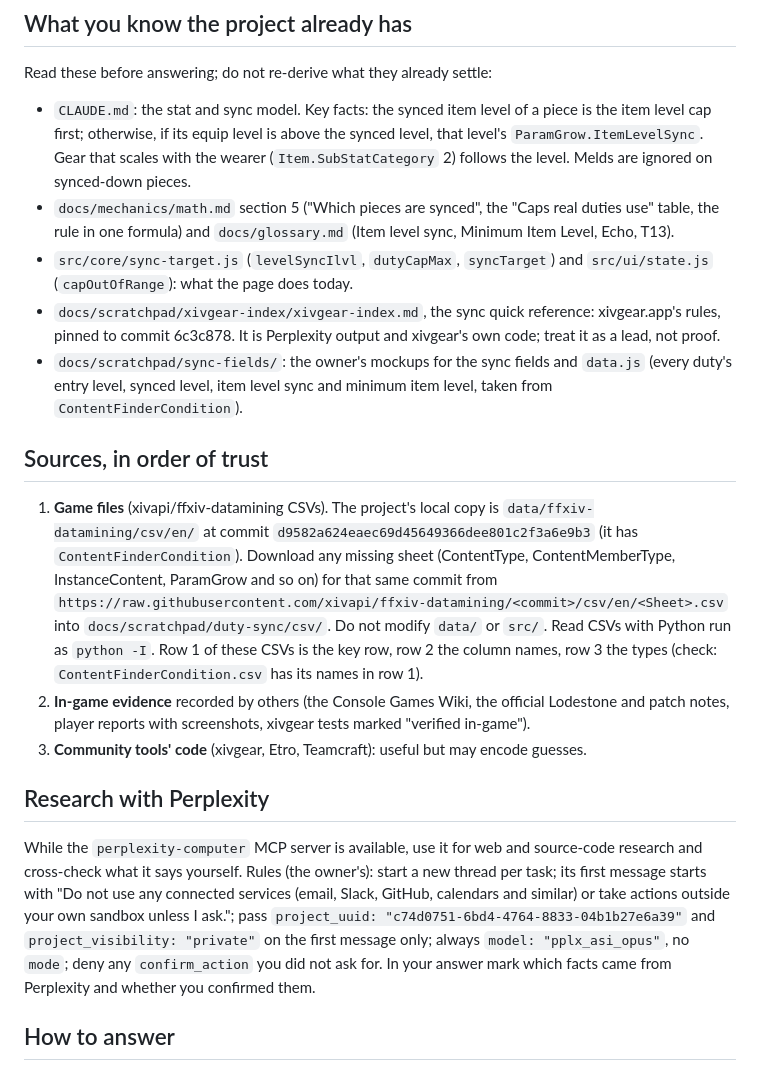
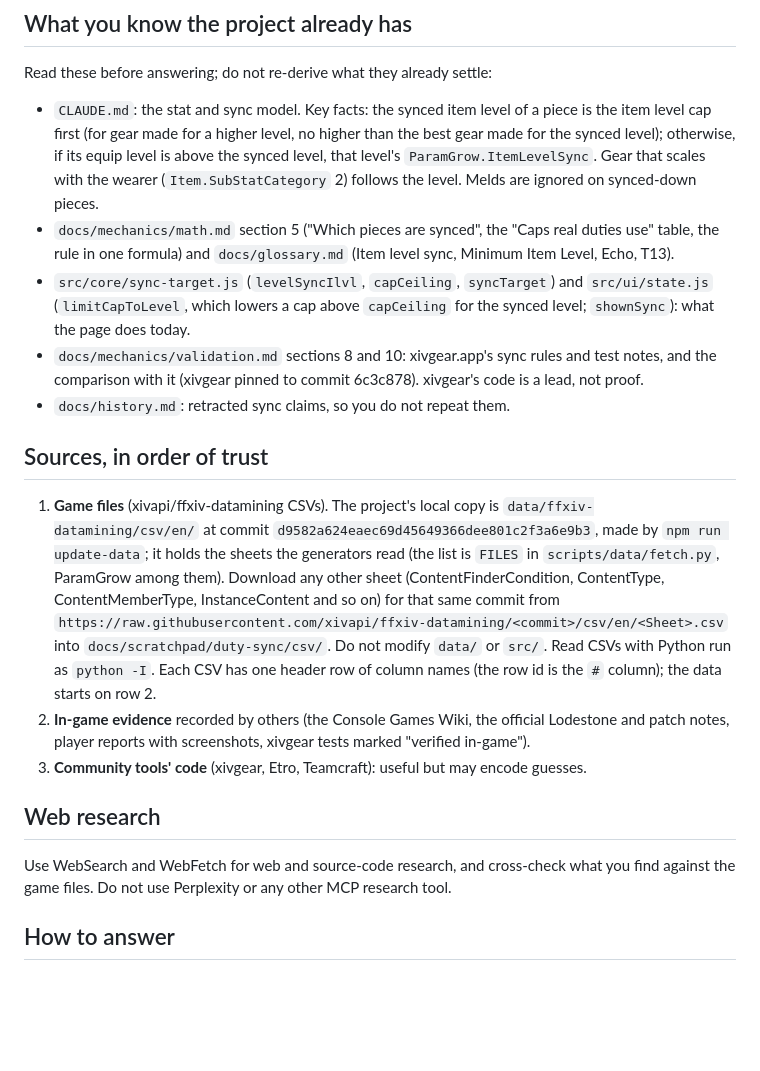
Before and after one commit to redactedkai/ff14-gear-sync-analysis, a Markdown page: .claude/agents/duty-sync-expert.md, the part around the change. Rendered like a GitHub page; blank space fills up the shorter version.

Commit message:
Agents: drop Perplexity, fix removed functions and stale facts
duty-sync-expert told agents to spend Perplexity credits, which are on hold; it now uses web search. It also named dutyCapMax and capOutOfRange, removed when every cap started to compute; their successors are capCeiling and limitCapToLevel. materia-expert quoted the stat formula without the factor step and said the local CSVs lack Materia (fetch.py now gets it). Both briefs described a three-row CSV header that the current CSVs no longer have, and sent agents to gitignored scratchpad files; they now point to committed docs.

```diff
--- a/.claude/agents/duty-sync-expert.md
+++ b/.claude/agents/duty-sync-expert.md
@@ -12,39 +12,35 @@ the page's sync settings on, and to say plainly what is not known.
 
 Read these before answering; do not re-derive what they already settle:
 
-- `CLAUDE.md`: the stat and sync model. Key facts: the synced item level of a piece is the item level cap first;
-  otherwise, if its equip level is above the synced level, that level's `ParamGrow.ItemLevelSync`. Gear that scales
-  with the wearer (`Item.SubStatCategory` 2) follows the level. Melds are ignored on synced-down pieces.
+- `CLAUDE.md`: the stat and sync model. Key facts: the synced item level of a piece is the item level cap first (for
+  gear made for a higher level, no higher than the best gear made for the synced level); otherwise, if its equip level
+  is above the synced level, that level's `ParamGrow.ItemLevelSync`. Gear that scales with the wearer
+  (`Item.SubStatCategory` 2) follows the level. Melds are ignored on synced-down pieces.
 - `docs/mechanics/math.md` section 5 ("Which pieces are synced", the "Caps real duties use" table, the rule in one
   formula) and `docs/glossary.md` (Item level sync, Minimum Item Level, Echo, T13).
-- `src/core/sync-target.js` (`levelSyncIlvl`, `dutyCapMax`, `syncTarget`) and `src/ui/state.js` (`capOutOfRange`):
-  what the page does today.
-- `docs/scratchpad/xivgear-index/xivgear-index.md`, the sync quick reference: xivgear.app's rules, pinned to commit
-  6c3c878. It is Perplexity output and xivgear's own code; treat it as a lead, not proof.
-- `docs/scratchpad/sync-fields/`: the owner's mockups for the sync fields and `data.js` (every duty's entry level,
-  synced level, item level sync and minimum item level, taken from `ContentFinderCondition`).
+- `src/core/sync-target.js` (`levelSyncIlvl`, `capCeiling`, `syncTarget`) and `src/ui/state.js` (`limitCapToLevel`,
+  which lowers a cap above `capCeiling` for the synced level; `shownSync`): what the page does today.
+- `docs/mechanics/validation.md` sections 8 and 10: xivgear.app's sync rules and test notes, and the comparison with
+  it (xivgear pinned to commit 6c3c878). xivgear's code is a lead, not proof.
+- `docs/history.md`: retracted sync claims, so you do not repeat them.
 
 ## Sources, in order of trust
 
 1. **Game files** (xivapi/ffxiv-datamining CSVs). The project's local copy is `data/ffxiv-datamining/csv/en/` at
-   commit `d9582a624eaec69d45649366dee801c2f3a6e9b3` (it has `ContentFinderCondition`). Download any missing sheet
-   (ContentType, ContentMemberType, InstanceContent, ParamGrow and so on) for that same commit from
+   commit `d9582a624eaec69d45649366dee801c2f3a6e9b3`, made by `npm run update-data`; it holds the sheets the generators
+   read (the list is `FILES` in `scripts/data/fetch.py`, ParamGrow among them). Download any other sheet
+   (ContentFinderCondition, ContentType, ContentMemberType, InstanceContent and so on) for that same commit from
    `https://raw.githubusercontent.com/xivapi/ffxiv-datamining/<commit>/csv/en/<Sheet>.csv` into
-   `docs/scratchpad/duty-sync/csv/`. Do not modify `data/` or `src/`. Read CSVs with Python run as `python -I`. Row 1 of
-   these CSVs is the key row, row 2 the column names, row 3 the types (check: `ContentFinderCondition.csv` has its
-   names in row 1).
+   `docs/scratchpad/duty-sync/csv/`. Do not modify `data/` or `src/`. Read CSVs with Python run as `python -I`. Each CSV
+   has one header row of column names (the row id is the `#` column); the data starts on row 2.
 2. **In-game evidence** recorded by others (the Console Games Wiki, the official Lodestone and patch notes, player
    reports with screenshots, xivgear tests marked "verified in-game").
 3. **Community tools' code** (xivgear, Etro, Teamcraft): useful but may encode guesses.
 
-## Research with Perplexity
+## Web research
 
-While the `perplexity-computer` MCP server is available, use it for web and source-code research and cross-check what
-it says yourself. Rules (the owner's): start a new thread per task; its first message starts with "Do not use any
-connected services (email, Slack, GitHub, calendars and similar) or take actions outside your own sandbox unless I
-ask."; pass `project_uuid: "c74d0751-6bd4-4764-8833-04b1b27e6a39"` and `project_visibility: "private"` on the first
-message only; always `model: "pplx_asi_opus"`, no `mode`; deny any `confirm_action` you did not ask for. In your answer
-mark which facts came from Perplexity and whether you confirmed them.
+Use WebSearch and WebFetch for web and source-code research, and cross-check what you find against the game files. Do
+not use Perplexity or any other MCP research tool.
 
 ## How to answer
 
```
Also changed, not shown: .claude/agents/materia-expert.md (+4 -4 lines).
